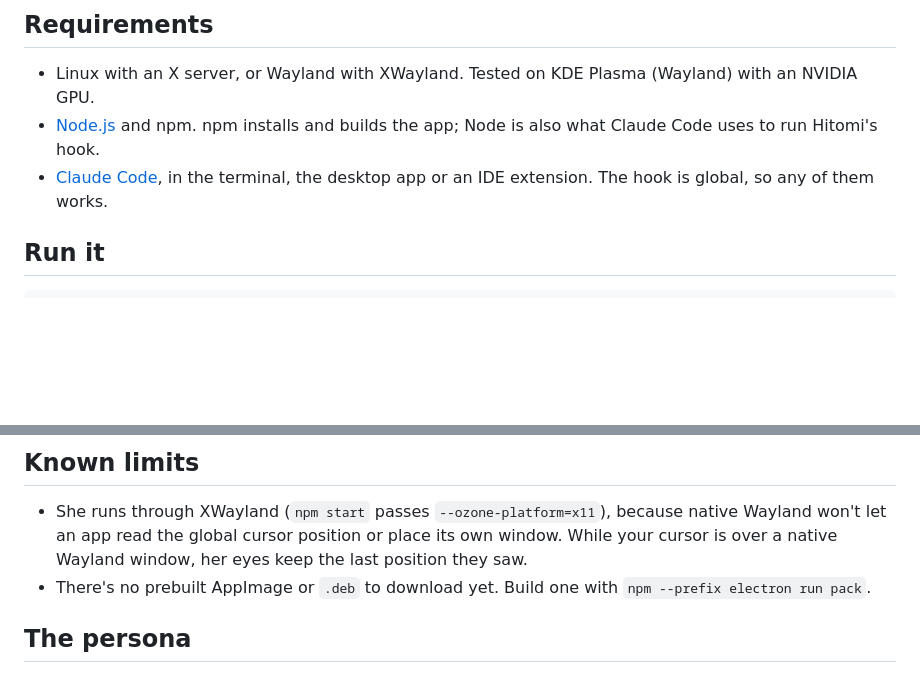
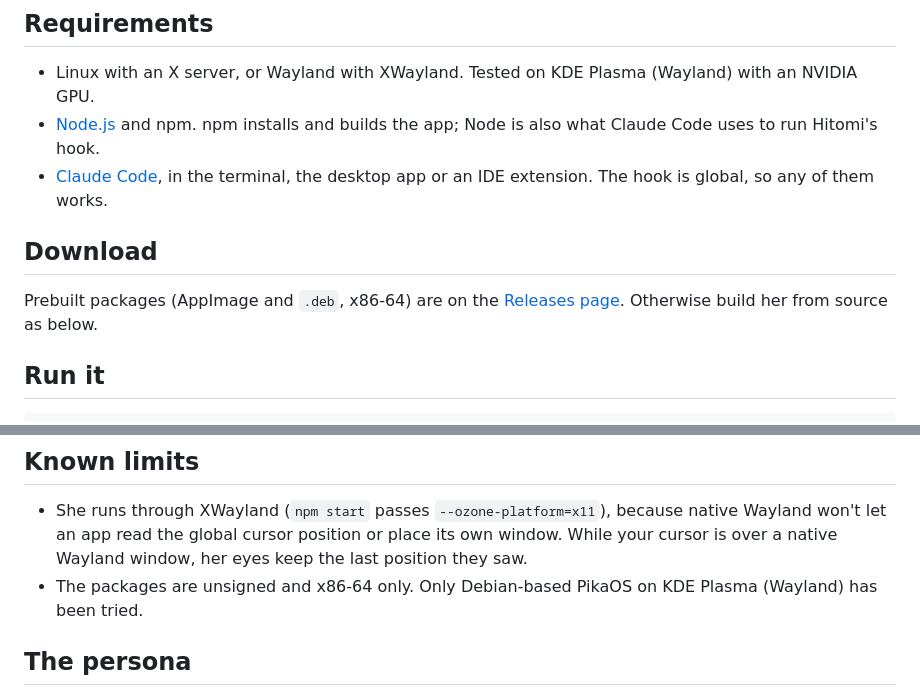
Before and after one commit to moncrath/Hitomi-Live-Linux, a Markdown page: README.md, 2 parts joined by grey strips. Rendered like a GitHub page; blank space fills up the shorter version.

Commit message:
docs: tautkan rilis GitHub dan catat linux-v1.2.0
README punya bagian Download ke halaman Releases, dan baris
"belum ada unduhan" diganti catatan batas (tak bertanda tangan,
x86-64, baru dicoba di PikaOS/KDE Wayland). Master State mencatat rilis.

```diff
--- a/README.md
+++ b/README.md
@@ -37,6 +37,12 @@ matter.
   uses to run Hitomi's hook.
 - [Claude Code](https://claude.com/claude-code), in the terminal, the desktop app or an IDE extension.
   The hook is global, so any of them works.
+
+## Download
+
+Prebuilt packages (AppImage and `.deb`, x86-64) are on the
+[Releases page](https://github.com/moncrath/Hitomi-Live-Linux/releases/latest). Otherwise build her from
+source as below.
 
 ## Run it
 
@@ -135,7 +141,7 @@ there's no separate server to start.
 - She runs through XWayland (`npm start` passes `--ozone-platform=x11`), because native Wayland won't
   let an app read the global cursor position or place its own window. While your cursor is over a
   native Wayland window, her eyes keep the last position they saw.
-- There's no prebuilt AppImage or `.deb` to download yet. Build one with `npm --prefix electron run pack`.
+- The packages are unsigned and x86-64 only. Only Debian-based PikaOS on KDE Plasma (Wayland) has been tried.
 
 ## The persona
 
```
Also changed, not shown: docs/Hitomi-Live - Master State.md (+1 -1 lines).
